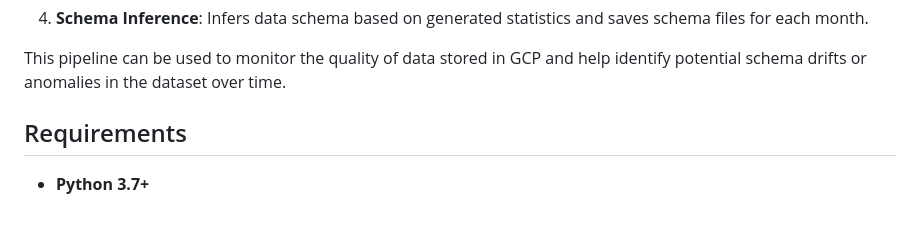
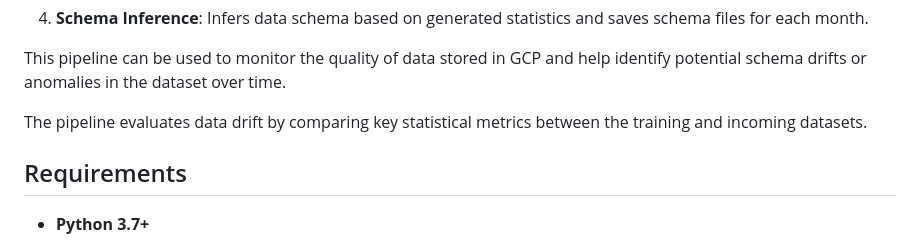
Before and after one commit to MLOps-BlueBikes/PedalPulse, a Markdown page: tfdv/README.md, the part around the change. Rendered like a GitHub page; blank space fills up the shorter version.

```diff
--- a/tfdv/README.md
+++ b/tfdv/README.md
@@ -21,6 +21,8 @@ The Bluebikes Data Validation and Processing Pipeline accomplishes the following
 
 
 This pipeline can be used to monitor the quality of data stored in GCP and help identify potential schema drifts or anomalies in the dataset over time.
+
+The pipeline evaluates data drift by comparing key statistical metrics between the training and incoming datasets.
 
 Requirements
 ------------
```
